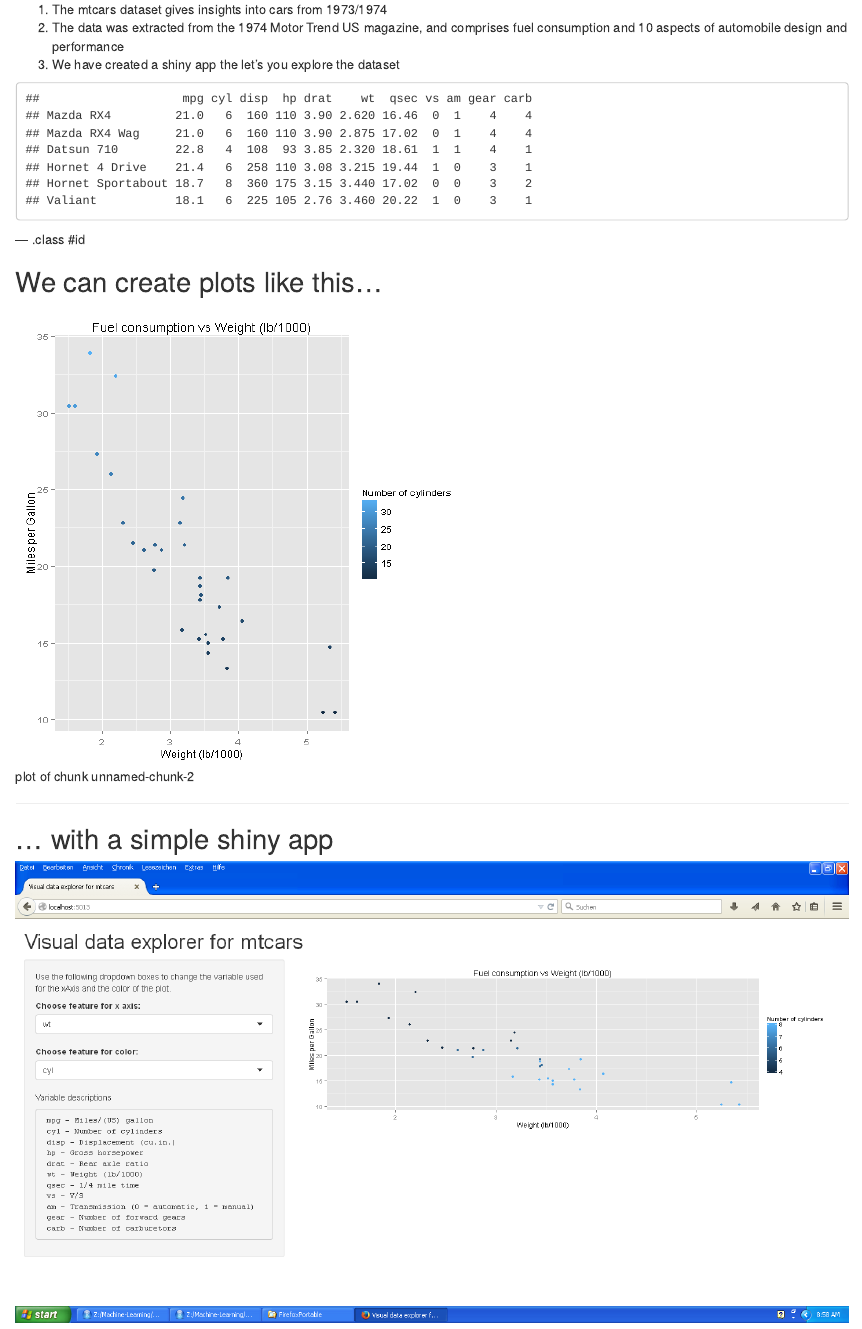
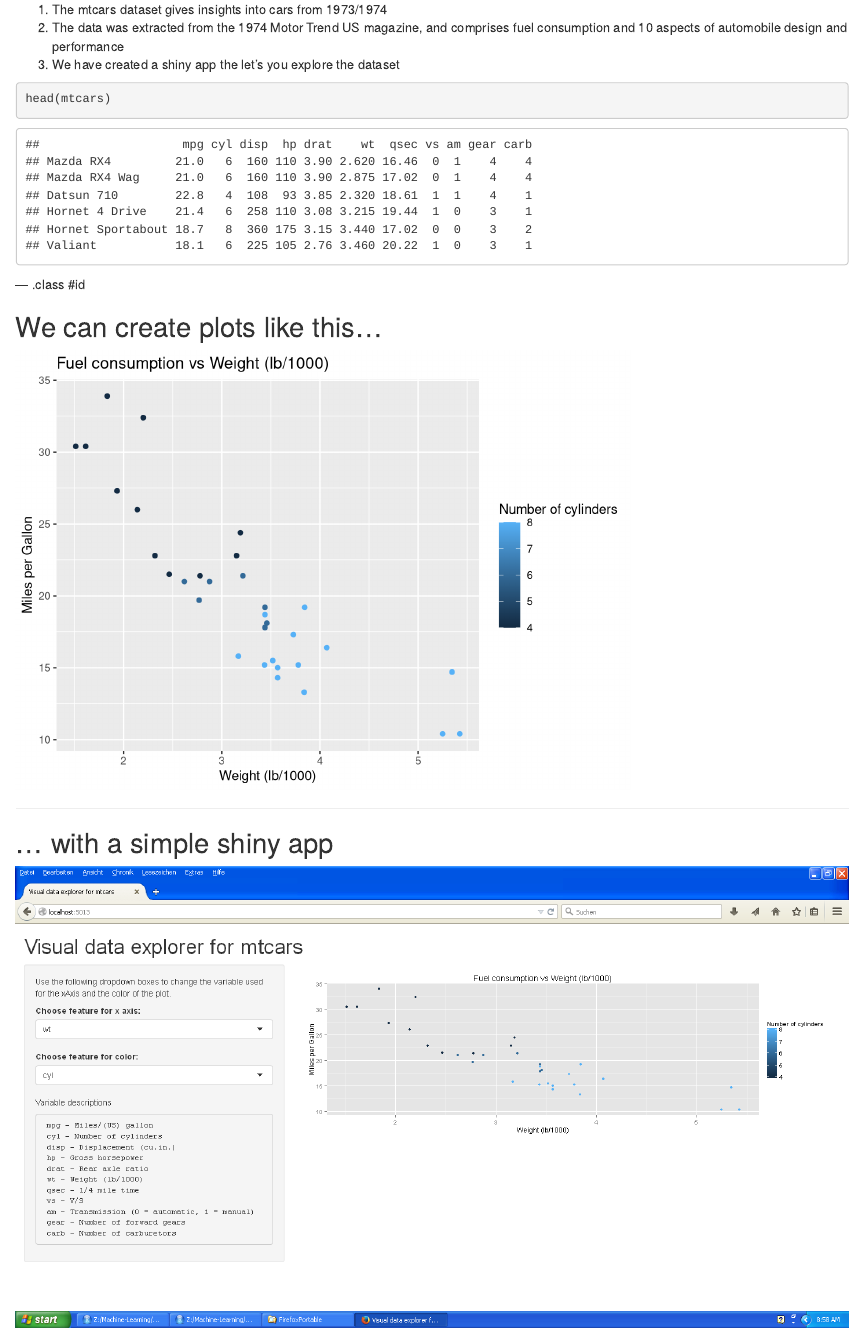
Before and after one commit to 4ioGfrmKO/4ioGfrmKO.github.io, an R Markdown document (Presentation/index.Rmd): the page in a window 1100 px wide, from 200 px down. Rendered offline with R 4.5, knitr and Pandoc, with nearby package versions.

Commit message:
Added presentation - Update

````diff
--- a/Presentation/index.Rmd
+++ b/Presentation/index.Rmd
@@ -19,14 +19,8 @@ knit        : slidify::knit2slides
 3. We have created a shiny app the let's you explore the dataset
 
 
-```
-##                    mpg cyl disp  hp drat    wt  qsec vs am gear carb
-## Mazda RX4         21.0   6  160 110 3.90 2.620 16.46  0  1    4    4
-## Mazda RX4 Wag     21.0   6  160 110 3.90 2.875 17.02  0  1    4    4
-## Datsun 710        22.8   4  108  93 3.85 2.320 18.61  1  1    4    1
-## Hornet 4 Drive    21.4   6  258 110 3.08 3.215 19.44  1  0    3    1
-## Hornet Sportabout 18.7   8  360 175 3.15 3.440 17.02  0  0    3    2
-## Valiant           18.1   6  225 105 2.76 3.460 20.22  1  0    3    1
+```{r}
+head(mtcars)
 ```
 
 
@@ -34,7 +28,42 @@ knit        : slidify::knit2slides
 
 ## We can create plots like this...
 
-![plot of chunk unnamed-chunk-2](assets/fig/unnamed-chunk-2-1.png)
+```{r echo=F, warning=F}
+mtDescription <- c("Miles/(US) gallon",
+                        "Number of cylinders",
+                        "Displacement (cu.in.)",
+                        "Gross horsepower",
+                        "Rear axle ratio",
+                        "Weight (lb/1000)",
+                        "1/4 mile time",
+                        "V/S",
+                        "Transmission (0 = automatic, 1 = manual)",
+                        "Number of forward gears",
+                        "Number of carburetors")
+
+      library(ggplot2)
+
+      xAxis <- "wt"
+      theColor <- "cyl"
+
+      input <- data.frame(xAxis, theColor)
+
+      dat <- mtcars
+      colNr <- which(colnames(dat) == input$xAxis)
+
+      plot <- ggplot(dat,
+                     aes(x=dat[,colNr], y=mpg, color=dat[,input$theColor]),
+                     , environment = environment()) +
+                     geom_point() +
+                     ylab("Miles per Gallon")  +
+                     xlab(mtDescription[colNr]) +
+                     ggtitle(paste("Fuel consumption vs", mtDescription[colNr])) +
+                     labs(colour = mtDescription[which(colnames(dat) == input$theColor)])
+
+plot
+
+
+```
 
 
 ---
````
Also changed, not shown: Presentation/index.html, Presentation/index.md.
